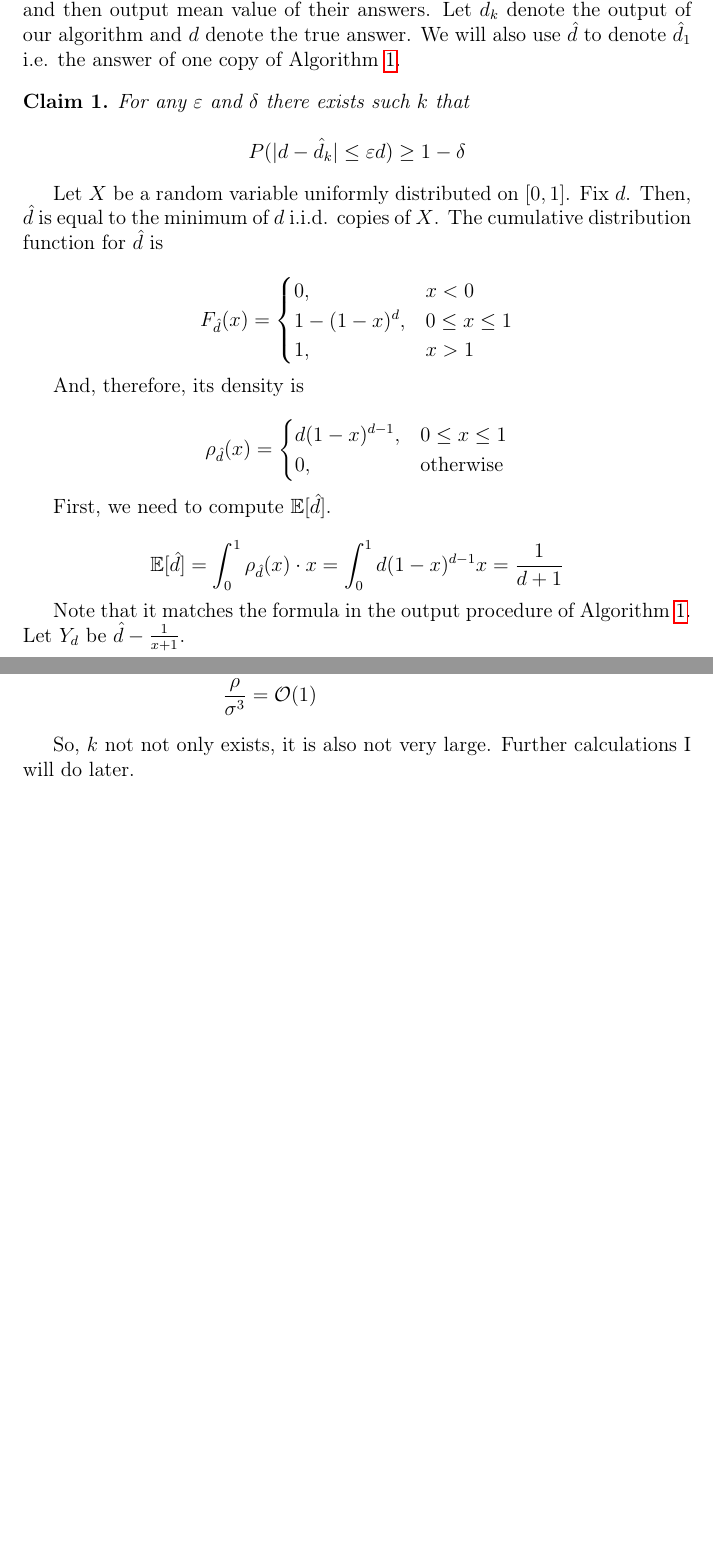
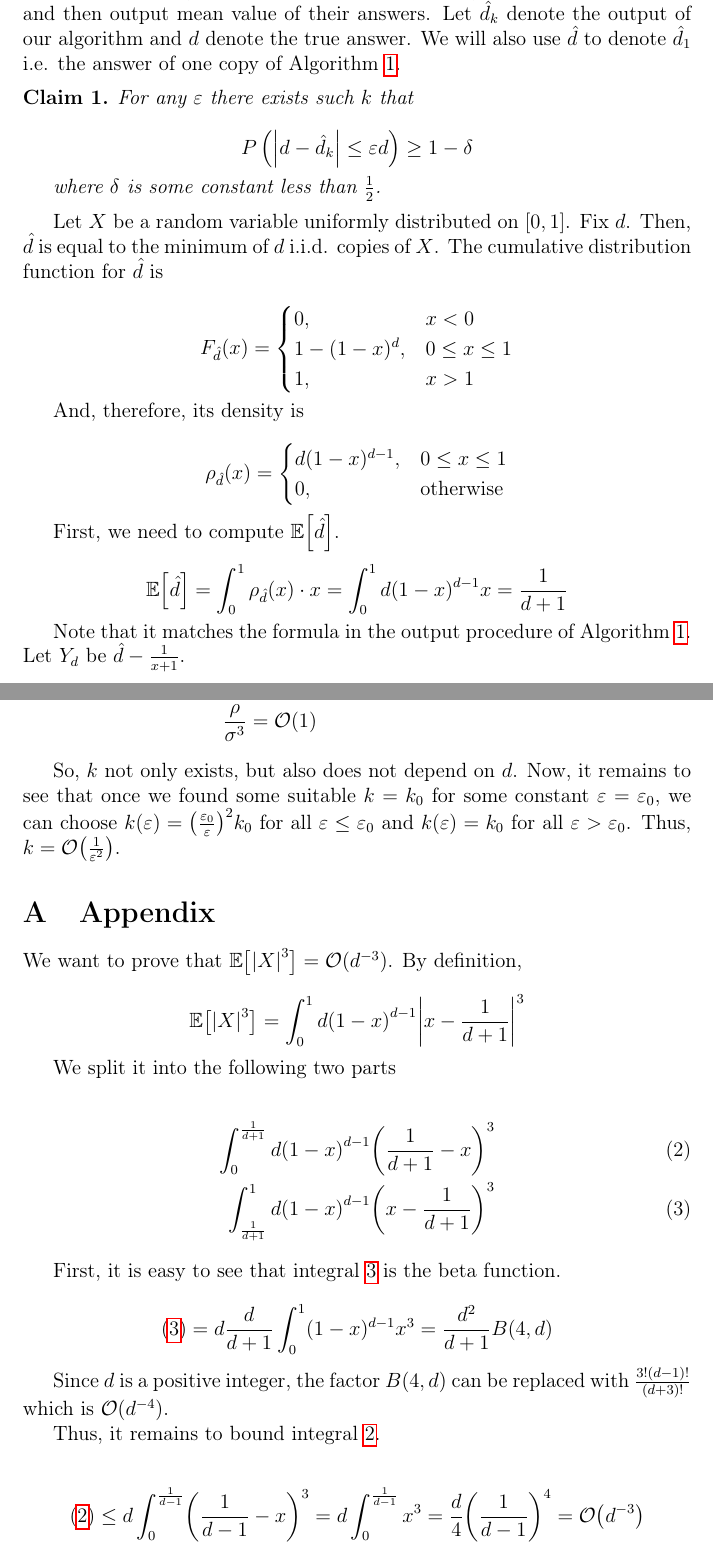
Before and after one commit to nikgaevoy/advanced, a LaTeX document (main.tex, which reads advanced.tex): two parts of pages 1 and 3 of 3, joined at a grey line, cut so that both start at the same text, the shorter picture padded with empty space. Compiled offline with pdfLaTeX.

Commit message:
Bound rho

```diff
--- a/advanced.tex
+++ b/advanced.tex
@@ -22,11 +22,13 @@ In order to avoid problems with integers, we consider slightly modified version
 We will run $k$ (exact value will be defined later) copies of our algorithm and then output mean value of their answers. Let $\hat d_k$ denote the output of our algorithm and $d$ denote the true answer. We will also use $\hat d$ to denote $\hat d_1$ i.e. the answer of one copy of Algorithm~\ref{ALG}.
 
 \begin{claim}\label{Main}
-	For any $\eps$ and $\delta$ there exists such $k$ that
+	For any $\eps$ there exists such $k$ that
 
 	\begin{equation*}
-		\Prob{\abs{d - \hat d_k} \leq \eps d} \geq 1 - \delta
+		\Prob{\abs*{d - \hat d_k} \leq \eps d} \geq 1 - \delta
 	\end{equation*}
+
+	where $\delta$ is some constant less than $\frac12$.
 \end{claim}
 
 Let $X$ be a random variable uniformly distributed on $\segment{0, 1}$. Fix $d$. Then, $\hat d$ is equal to the minimum of $d$ i.i.d. copies of $X$. The cumulative distribution function for $\hat d$ is
@@ -106,4 +108,35 @@ Now it is obvious that such $k$ exists. Moreover,
 	\frac{\rho}{\sigma^3} & = \BigO(1)
 \end{align*}
 
-So, $k$ not not only exists, it is also not very large. Further calculations I will do later.
+So, $k$ not only exists, but also does not depend on $d$. Now, it remains to see that once we found some suitable $k = k_0$ for some constant $\eps = \eps_0$, we can choose $k(\eps) = \parens*{\frac{\eps_0}{\eps}}^2 k_0$ for all $\eps \leq \eps_0$ and $k(\eps) = k_0$ for all $\eps > \eps_0$. Thus, $k = \BigO \parens*{\frac{1}{\eps^2}}$.
+
+\appendix
+
+\section{Appendix}\label{App}
+
+We want to prove that $\Ex{\abs*{X}^3} = \BigO \parens*{d^{-3}}$. By definition,
+
+\begin{equation*}
+	\Ex{\abs*{X}^3} = \int_{0}^{1} d \parens*{1 - x}^{d - 1} \abs*{x - \frac{1}{d + 1}}^3
+\end{equation*}
+
+We split it into the following two parts
+
+\begin{align}
+	\int_{0}^{\frac{1}{d + 1}} d \parens*{1 - x}^{d - 1} \parens*{\frac{1}{d + 1} - x}^3 \label{XSmall} \\
+	\int_{\frac{1}{d + 1}}^{1} d \parens*{1 - x}^{d - 1} \parens*{x - \frac{1}{d + 1}}^3 \label{XLarge}
+\end{align}
+
+First, it is easy to see that integral~\ref{XLarge} is the beta function.
+
+\begin{equation*}
+	\eqref{XLarge} = d \frac{d}{d + 1} \int_0^1 (1 - x)^{d - 1} x^3 = \frac{d^2}{d + 1} B(4, d)
+\end{equation*}
+
+Since $d$ is a positive integer, the factor $B(4, d)$ can be replaced with $\frac{3! \parens*{d - 1}!}{\parens*{d + 3}!}$ which is $\BigO\parens*{d^{-4}}$.
+
+Thus, it remains to bound integral~\ref{XSmall}.
+
+\begin{equation*}
+	\eqref{XSmall} \leq d \int_{0}^{\frac{1}{d - 1}} \parens*{\frac{1}{d - 1} - x}^3 =  d \int_{0}^{\frac{1}{d - 1}} x^3 = \frac{d}{4} \parens*{\frac{1}{d - 1}}^4 = \BigO \parens*{d^{-3}}
+\end{equation*}
--- a/main.tex
+++ b/main.tex
@@ -36,6 +36,7 @@
 \DeclarePairedDelimiter\ceil{\lceil}{\rceil}
 \DeclarePairedDelimiter\floor{\lfloor}{\rfloor}
 \DeclarePairedDelimiter\segment{[}{]}
+\DeclarePairedDelimiter\parens{(}{)}
 
 \newcommand{\map}[2]{\set{#1 \mid #2}}
 \newcommand{\BigO}{\mathcal{O}}
@@ -43,8 +44,8 @@
 
 \newcommand{\eps}{\varepsilon}
 
-\newcommand{\Prob}[1]{P(#1)}
-\newcommand{\Ex}[1]{\mathbb{E}\segment{#1}}
+\newcommand{\Prob}[1]{P\left(#1\right)}
+\newcommand{\Ex}[1]{\mathbb{E}\segment*{#1}}
 
 \begin{document}
 
```
Also changed, not shown: main.pdf, advanced.tex (26 more changed lines). Lines whose indentation alone changed are shown as unchanged.
